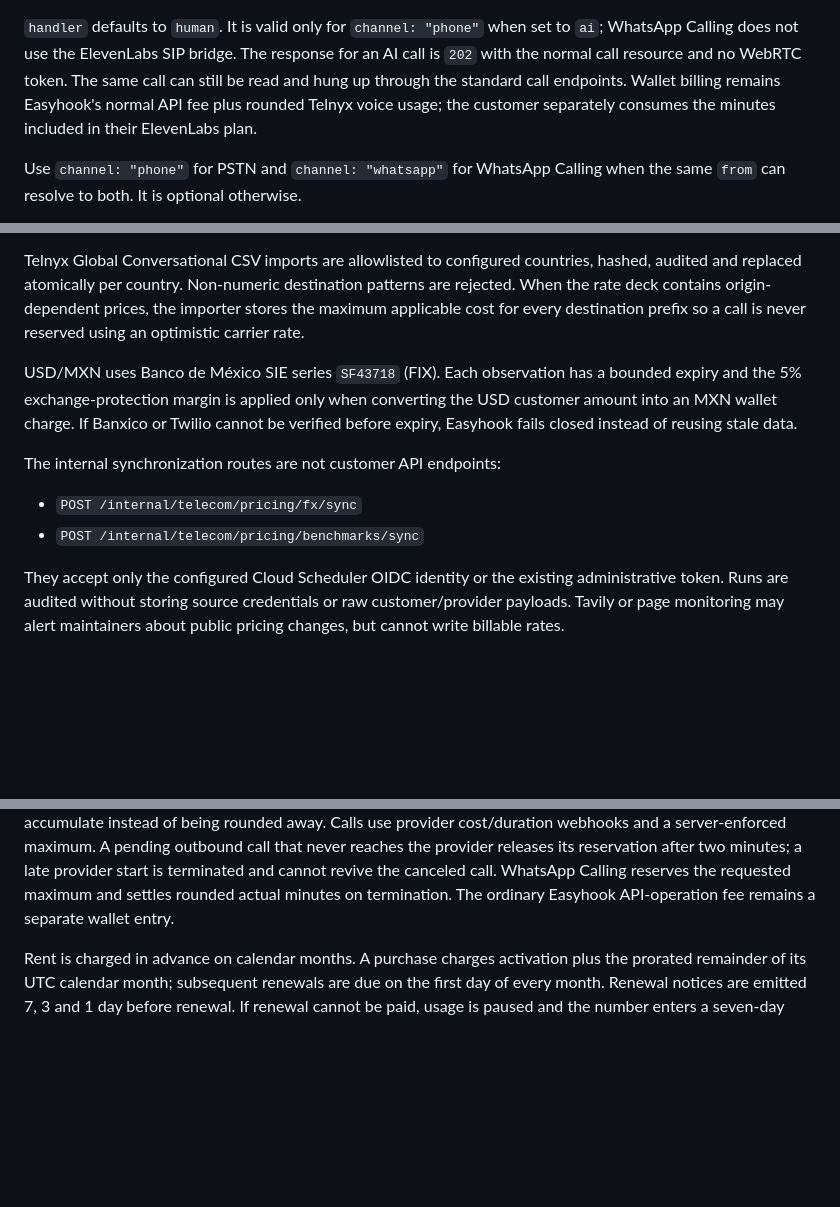
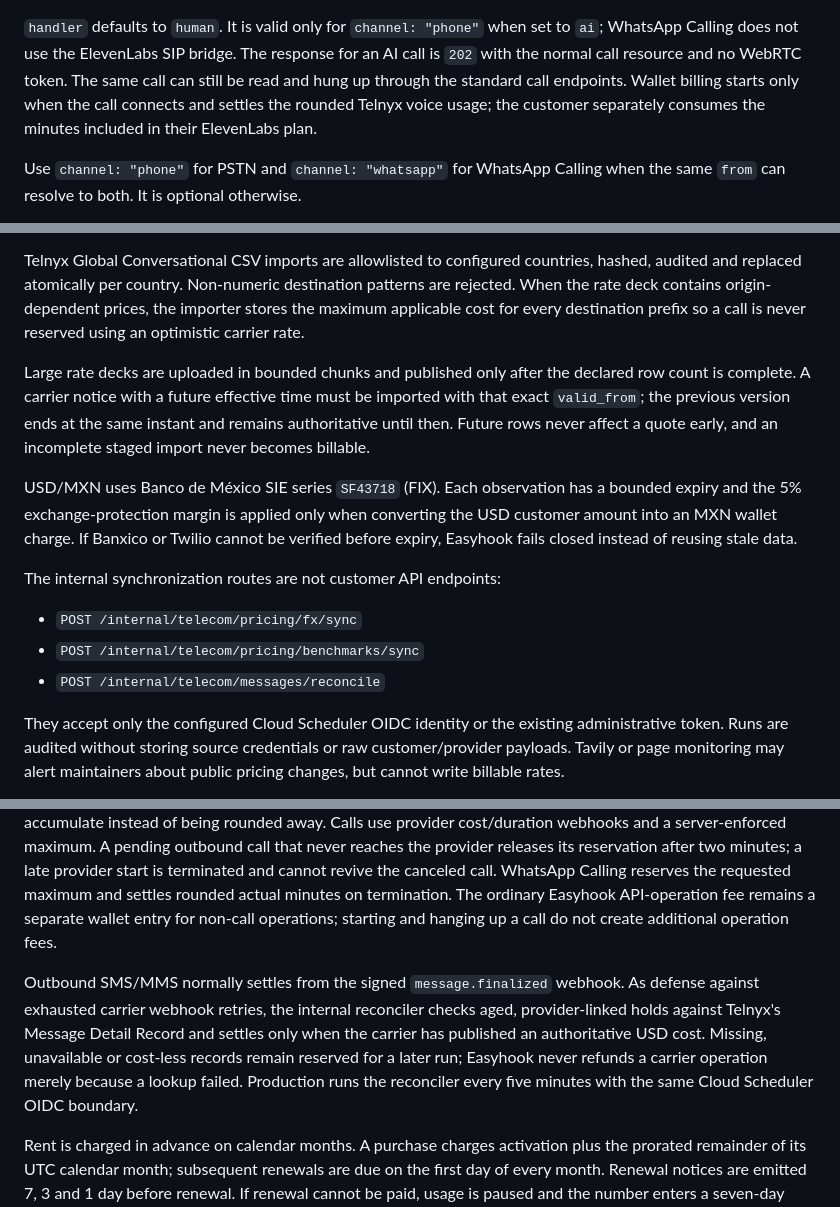
Before and after one commit to BenjaminRM10/easyhook-docs, a Markdown page: public/content/telecom.md, 3 parts joined by grey strips. GitHub-like rendering; blank space fills up the shorter version.

Commit message:
docs: align public consent and call billing

```diff
--- a/public/content/telecom.md
+++ b/public/content/telecom.md
@@ -148,9 +148,9 @@ back to the inbound agent.
 set to `ai`; WhatsApp Calling does not use the ElevenLabs SIP bridge. The
 response for an AI call is `202` with the normal call resource and no WebRTC
 token. The same call can still be read and hung up through the standard call
-endpoints. Wallet billing remains Easyhook's normal API fee plus rounded
-Telnyx voice usage; the customer separately consumes the minutes included in
-their ElevenLabs plan.
+endpoints. Wallet billing starts only when the call connects and settles the
+rounded Telnyx voice usage; the customer separately consumes the minutes
+included in their ElevenLabs plan.
 
 Use `channel: "phone"` for PSTN and `channel: "whatsapp"` for WhatsApp
 Calling when the same `from` can resolve to both. It is optional otherwise.
@@ -414,6 +414,12 @@ patterns are rejected. When the rate deck contains origin-dependent prices, the
 importer stores the maximum applicable cost for every destination prefix so a
 call is never reserved using an optimistic carrier rate.
 
+Large rate decks are uploaded in bounded chunks and published only after the
+declared row count is complete. A carrier notice with a future effective time
+must be imported with that exact `valid_from`; the previous version ends at the
+same instant and remains authoritative until then. Future rows never affect a
+quote early, and an incomplete staged import never becomes billable.
+
 USD/MXN uses Banco de México SIE series `SF43718` (FIX). Each observation has a
 bounded expiry and the 5% exchange-protection margin is applied only when converting the
 USD customer amount into an MXN wallet charge. If Banxico or Twilio cannot be
@@ -423,6 +429,7 @@ The internal synchronization routes are not customer API endpoints:
 
 - `POST /internal/telecom/pricing/fx/sync`
 - `POST /internal/telecom/pricing/benchmarks/sync`
+- `POST /internal/telecom/messages/reconcile`
 
 They accept only the configured Cloud Scheduler OIDC identity or the existing
 administrative token. Runs are audited without storing source credentials or
@@ -445,7 +452,16 @@ outbound call that never reaches the provider releases its reservation after
 two minutes; a late provider start is terminated and cannot revive the canceled
 call. WhatsApp Calling reserves the requested maximum and settles rounded actual
 minutes on termination. The ordinary Easyhook API-operation fee remains a
-separate wallet entry.
+separate wallet entry for non-call operations; starting and hanging up a call
+do not create additional operation fees.
+
+Outbound SMS/MMS normally settles from the signed `message.finalized` webhook.
+As defense against exhausted carrier webhook retries, the internal reconciler
+checks aged, provider-linked holds against Telnyx's Message Detail Record and
+settles only when the carrier has published an authoritative USD cost. Missing,
+unavailable or cost-less records remain reserved for a later run; Easyhook never
+refunds a carrier operation merely because a lookup failed. Production runs the
+reconciler every five minutes with the same Cloud Scheduler OIDC boundary.
 
 Rent is charged in advance on calendar months. A purchase charges activation plus the prorated remainder of its UTC calendar month; subsequent renewals are due on the first day of every month. Renewal notices are emitted 7, 3 and 1 day before renewal. If renewal cannot be paid, usage is paused and the number enters a seven-day grace period. Only after grace expires does the provider release run; a failed provider release is retried and never marked complete locally first. Production runs `easyhook-telecom-renewals` daily at 06:15 `America/Monterrey`; Cloud Scheduler signs an OIDC request to `POST /internal/telecom/renewals/process` and the backend accepts only the configured service-account email and audience (or the existing administrative token for controlled operations).
 
```
Also changed, not shown: public/content/api-reference.md (+13 -12 lines).
